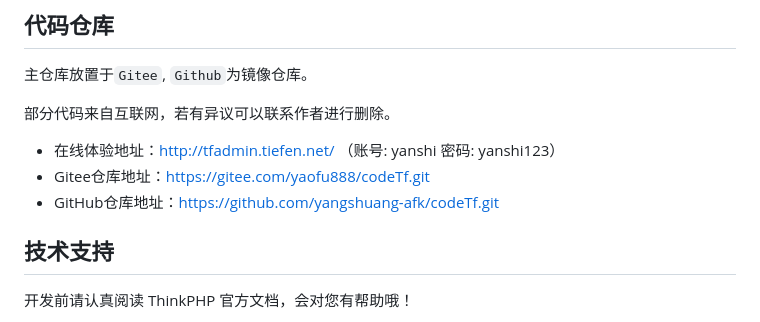
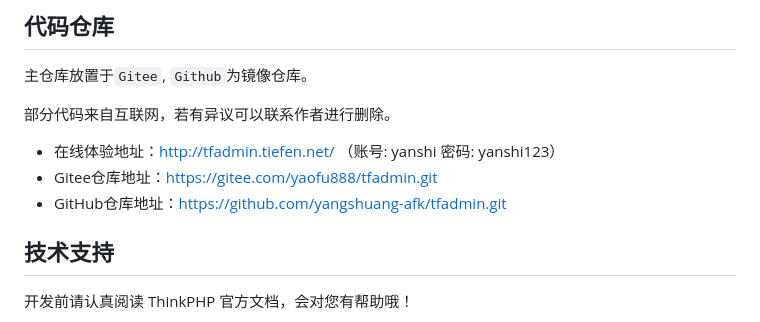
Before and after one commit to yangshuang-afk/codeTf, a Markdown page: README.md, the part around the change. Drawn GitHub-style.

Commit message:
更新演示地址

```diff
--- a/README.md
+++ b/README.md
@@ -71,8 +71,8 @@ public function index(){
 部分代码来自互联网，若有异议可以联系作者进行删除。
 
 * 在线体验地址：http://tfadmin.tiefen.net/ （账号: yanshi 密码: yanshi123）
-* Gitee仓库地址：https://gitee.com/yaofu888/codeTf.git
-* GitHub仓库地址：https://github.com/yangshuang-afk/codeTf.git
+* Gitee仓库地址：https://gitee.com/yaofu888/tfadmin.git
+* GitHub仓库地址：https://github.com/yangshuang-afk/tfadmin.git
 
 ## 技术支持
 
```
